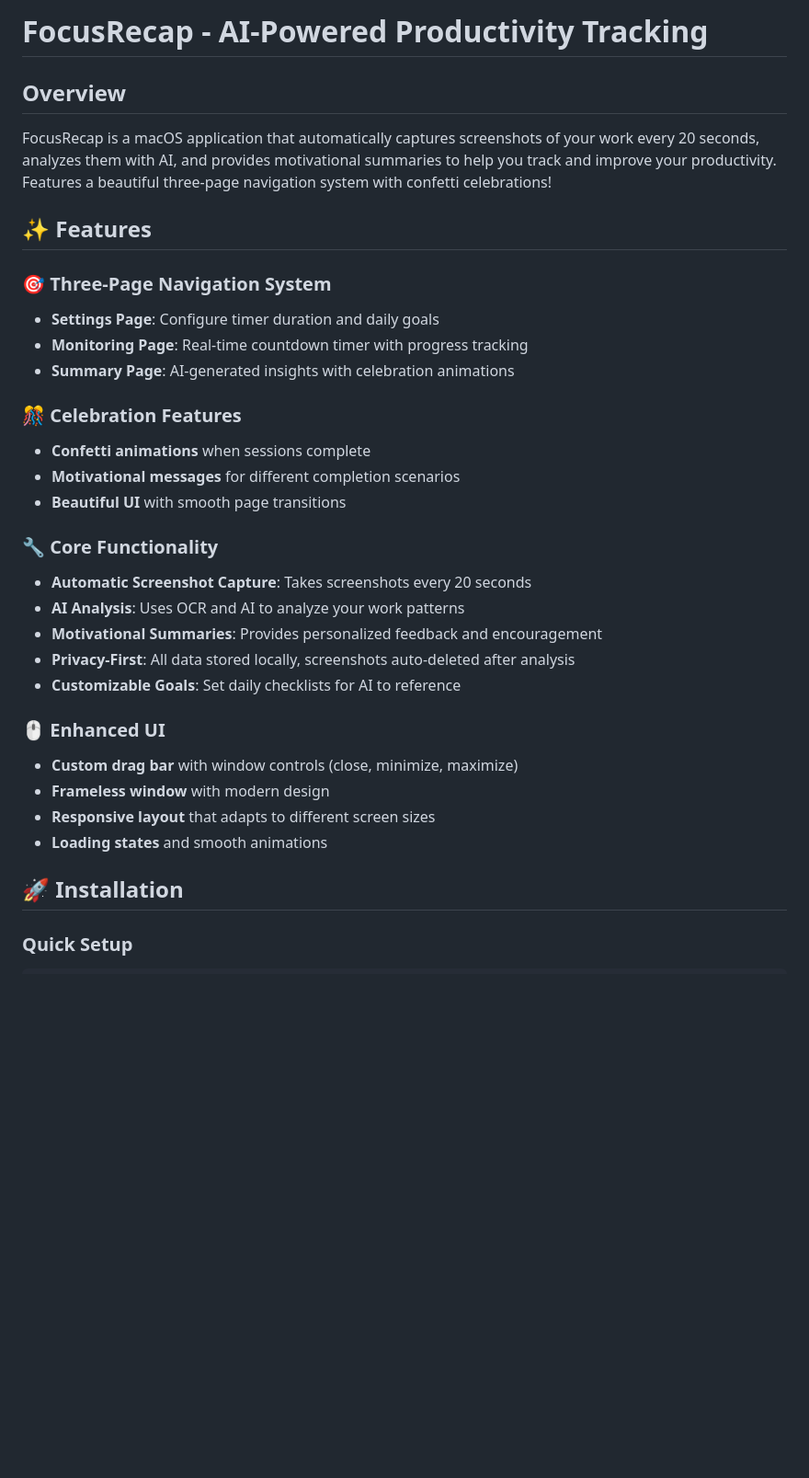
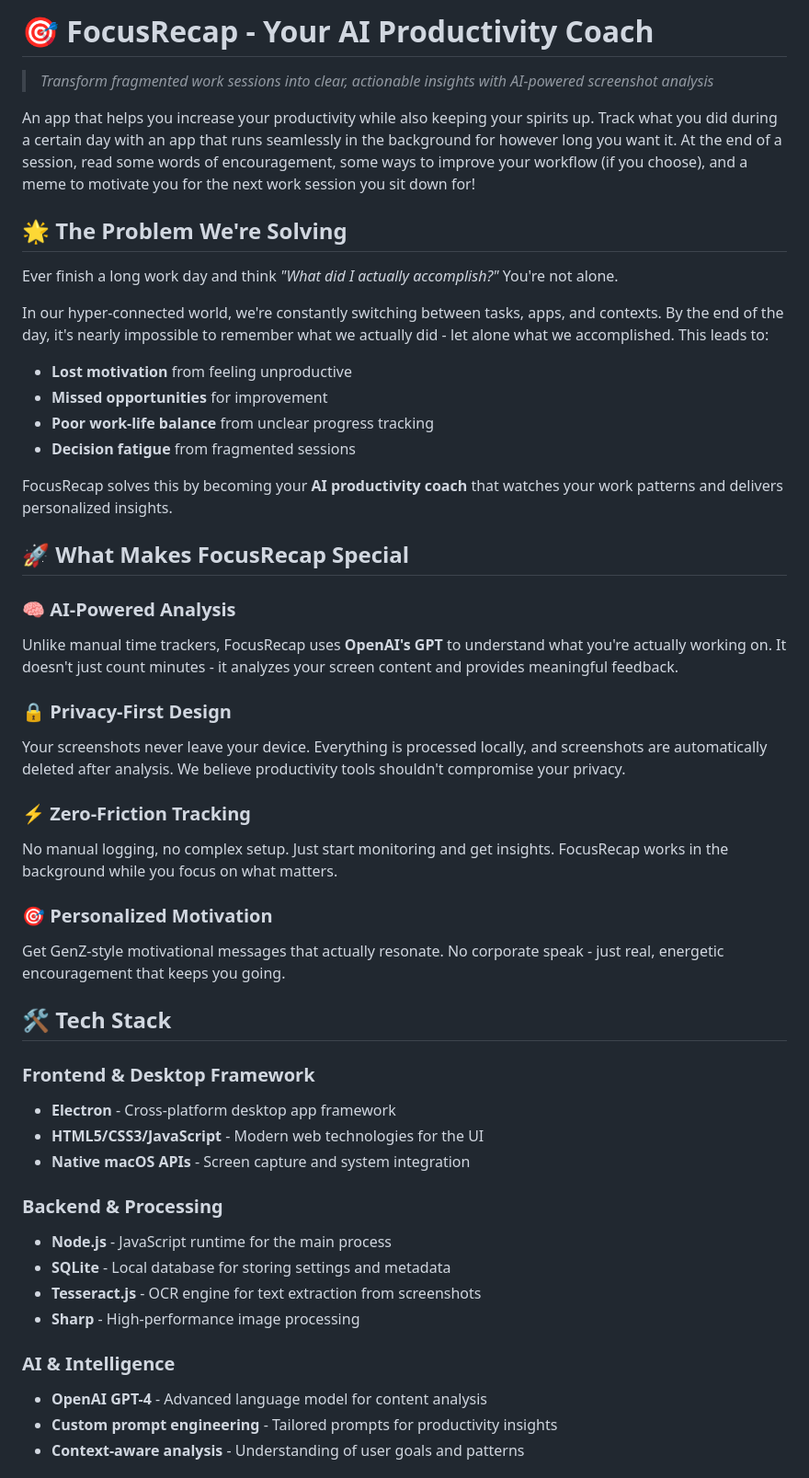
Before and after one commit to Lolli-AK/vibe_coding_motivation_productivity_tool, a Markdown page: README.md, the part around one of its changes. Shown at 92% size. GitHub-like rendering; blank space fills up the shorter version.

```diff
--- a/README.md
+++ b/README.md
@@ -1,33 +1,52 @@
-# FocusRecap - AI-Powered Productivity Tracking
+# 🎯 FocusRecap - Your AI Productivity Coach
 
-## Overview
-FocusRecap is a macOS application that automatically captures screenshots of your work every 20 seconds, analyzes them with AI, and provides motivational summaries to help you track and improve your productivity. Features a beautiful three-page navigation system with confetti celebrations!
+> *Transform fragmented work sessions into clear, actionable insights with AI-powered screenshot analysis*
 
-## ✨ Features
+An app that helps you increase your productivity while also keeping your spirits up. Track what you did during a certain day with an app that runs seamlessly in the background for however long you want it. At the end of a session, read some words of encouragement, some ways to improve your workflow (if you choose), and a meme to motivate you for the next work session you sit down for!
 
-### 🎯 Three-Page Navigation System
-- **Settings Page**: Configure timer duration and daily goals
-- **Monitoring Page**: Real-time countdown timer with progress tracking
-- **Summary Page**: AI-generated insights with celebration animations
 
-### 🎊 Celebration Features
-- **Confetti animations** when sessions complete
-- **Motivational messages** for different completion scenarios
-- **Beautiful UI** with smooth page transitions
+## 🌟 The Problem We're Solving
 
-### 🔧 Core Functionality
-- **Automatic Screenshot Capture**: Takes screenshots every 20 seconds
-- **AI Analysis**: Uses OCR and AI to analyze your work patterns
-- **Motivational Summaries**: Provides personalized feedback and encouragement
-- **Privacy-First**: All data stored locally, screenshots auto-deleted after analysis
-- **Customizable Goals**: Set daily checklists for AI to reference
+Ever finish a long work day and think *"What did I actually accomplish?"* You're not alone.
 
-### 🖱️ Enhanced UI
-- **Custom drag bar** with window controls (close, minimize, maximize)
-- **Frameless window** with modern design
-- **Responsive layout** that adapts to different screen sizes
-- **Loading states** and smooth animations
+In our hyper-connected world, we're constantly switching between tasks, apps, and contexts. By the end of the day, it's nearly impossible to remember what we actually did - let alone what we accomplished. This leads to:
 
-## 🚀 Installation
+- **Lost motivation** from feeling unproductive
+- **Missed opportunities** for improvement
+- **Poor work-life balance** from unclear progress tracking
+- **Decision fatigue** from fragmented sessions
 
-### Quick Setup
+FocusRecap solves this by becoming your **AI productivity coach** that watches your work patterns and delivers personalized insights.
+
+## 🚀 What Makes FocusRecap Special
+
+### 🧠 **AI-Powered Analysis**
+Unlike manual time trackers, FocusRecap uses **OpenAI's GPT** to understand what you're actually working on. It doesn't just count minutes - it analyzes your screen content and provides meaningful feedback.
+
+### 🔒 **Privacy-First Design**
+Your screenshots never leave your device. Everything is processed locally, and screenshots are automatically deleted after analysis. We believe productivity tools shouldn't compromise your privacy.
+
+### ⚡ **Zero-Friction Tracking**
+No manual logging, no complex setup. Just start monitoring and get insights. FocusRecap works in the background while you focus on what matters.
+
+### 🎯 **Personalized Motivation**
+Get GenZ-style motivational messages that actually resonate. No corporate speak - just real, energetic encouragement that keeps you going.
+
+## 🛠️ Tech Stack
+
+### **Frontend & Desktop Framework**
+- **Electron** - Cross-platform desktop app framework
+- **HTML5/CSS3/JavaScript** - Modern web technologies for the UI
+- **Native macOS APIs** - Screen capture and system integration
+
+### **Backend & Processing**
+- **Node.js** - JavaScript runtime for the main process
+- **SQLite** - Local database for storing settings and metadata
+- **Tesseract.js** - OCR engine for text extraction from screenshots
+- **Sharp** - High-performance image processing
+
+### **AI & Intelligence**
+- **OpenAI GPT-4** - Advanced language model for content analysis
+- **Custom prompt engineering** - Tailored prompts for productivity insights
+- **Context-aware analysis** - Understanding of user goals and patterns
+
```
Also changed, not shown: other parts of README.md (+151 -94 lines).
